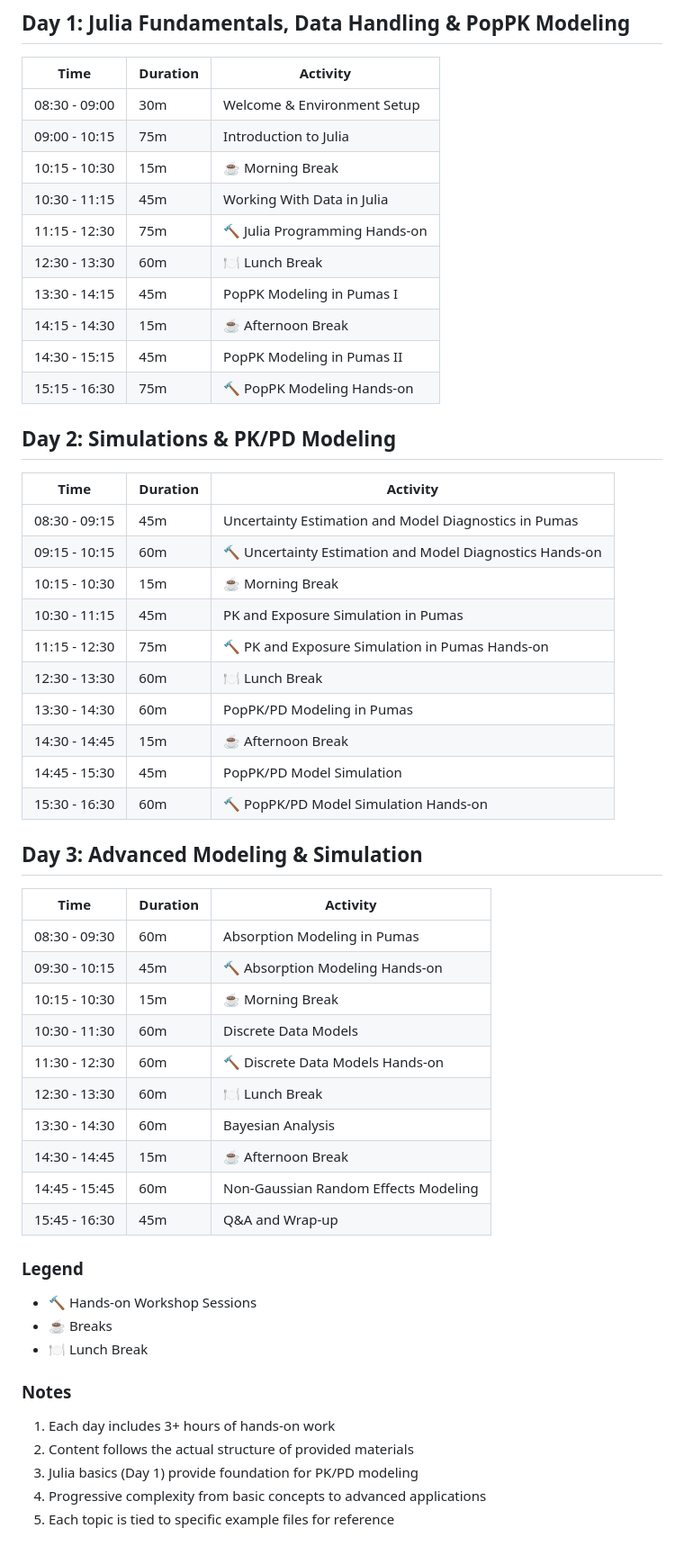
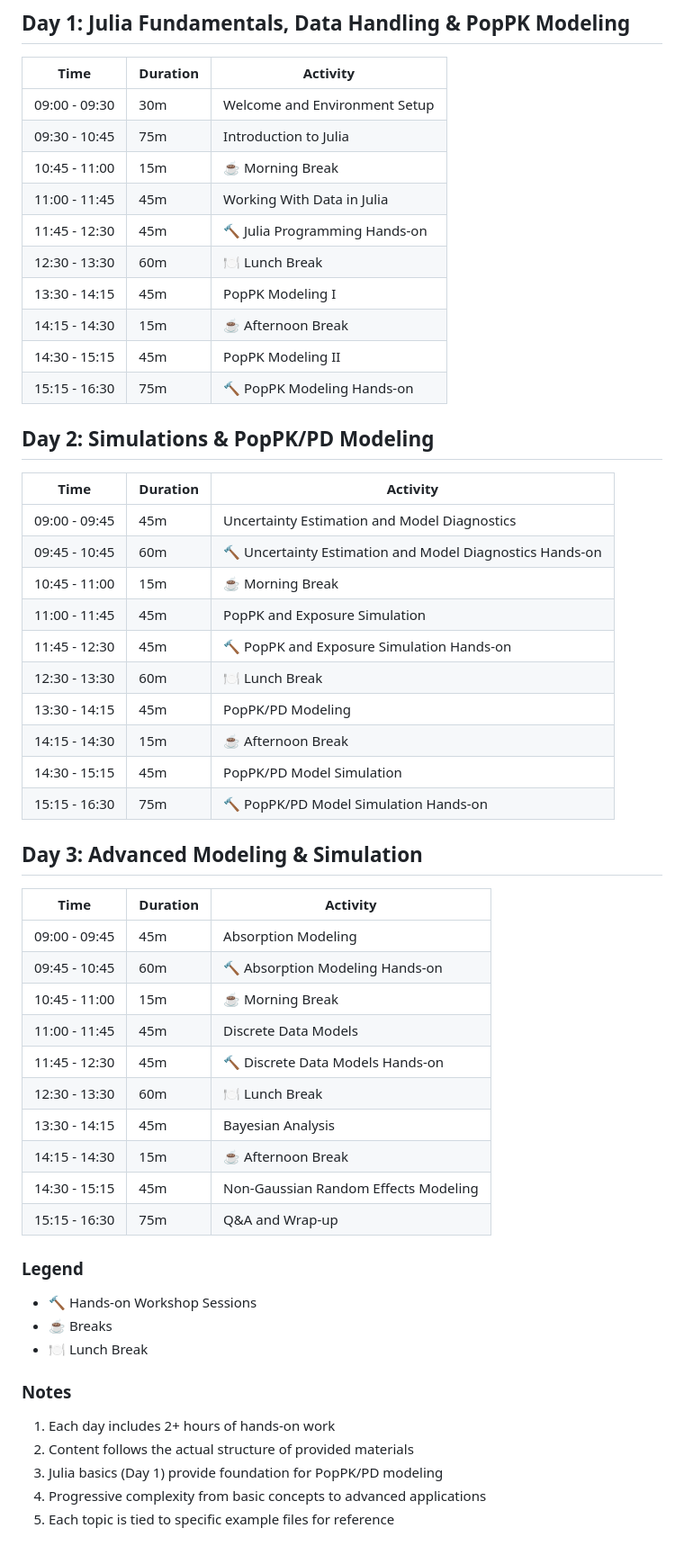
Before and after one commit to PumasAI-Labs/Pumas-NLME-Handson-2025, a Markdown page: README.md, the part around the change. Shown at 90% size. Rendered like a GitHub page.

Commit message:
Adjust schedule to start at 9am

```diff
--- a/README.md
+++ b/README.md
@@ -4,46 +4,46 @@
 
 | Time          | Duration | Activity                                               |
 |---------------|----------|--------------------------------------------------------|
-| 08:30 - 09:00 | 30m      | Welcome & Environment Setup                            |
-| 09:00 - 10:15 | 75m      | Introduction to Julia                                  |
-| 10:15 - 10:30 | 15m      | ☕ Morning Break                                        |
-| 10:30 - 11:15 | 45m      | Working With Data in Julia                             |
-| 11:15 - 12:30 | 75m      | 🔨 Julia Programming Hands-on                          |
+| 09:00 - 09:30 | 30m      | Welcome and Environment Setup                          |
+| 09:30 - 10:45 | 75m      | Introduction to Julia                                  |
+| 10:45 - 11:00 | 15m      | ☕ Morning Break                                        |
+| 11:00 - 11:45 | 45m      | Working With Data in Julia                             |
+| 11:45 - 12:30 | 45m      | 🔨 Julia Programming Hands-on                          |
 | 12:30 - 13:30 | 60m      | 🍽️ Lunch Break                                         |
-| 13:30 - 14:15 | 45m      | PopPK Modeling in Pumas I                                 |
+| 13:30 - 14:15 | 45m      | PopPK Modeling I                                       |
 | 14:15 - 14:30 | 15m      | ☕ Afternoon Break                                      |
-| 14:30 - 15:15 | 45m      | PopPK Modeling in Pumas II                                |
-| 15:15 - 16:30 | 75m      | 🔨 PopPK Modeling Hands-on                                |
+| 14:30 - 15:15 | 45m      | PopPK Modeling II                                     |
+| 15:15 - 16:30 | 75m      | 🔨 PopPK Modeling Hands-on                             |
 
-## Day 2: Simulations & PK/PD Modeling
+## Day 2: Simulations & PopPK/PD Modeling
 
 | Time          | Duration | Activity                                               |
 |---------------|----------|---------------------------------------------------------|
-| 08:30 - 09:15 | 45m      | Uncertainty Estimation and Model Diagnostics in Pumas   |
-| 09:15 - 10:15 | 60m      | 🔨 Uncertainty Estimation and Model Diagnostics Hands-on |
-| 10:15 - 10:30 | 15m      | ☕ Morning Break                                          |
-| 10:30 - 11:15 | 45m      | PK and Exposure Simulation in Pumas                     |
-| 11:15 - 12:30 | 75m      | 🔨 PK and Exposure Simulation in Pumas Hands-on         |
+| 09:00 - 09:45 | 45m      | Uncertainty Estimation and Model Diagnostics            |
+| 09:45 - 10:45 | 60m      | 🔨 Uncertainty Estimation and Model Diagnostics Hands-on |
+| 10:45 - 11:00 | 15m      | ☕ Morning Break                                         |
+| 11:00 - 11:45 | 45m      | PopPK and Exposure Simulation                           |
+| 11:45 - 12:30 | 45m      | 🔨 PopPK and Exposure Simulation Hands-on               |
 | 12:30 - 13:30 | 60m      | 🍽️ Lunch Break                                          |
-| 13:30 - 14:30 | 60m      | PopPK/PD Modeling in Pumas                                |
-| 14:30 - 14:45 | 15m      | ☕ Afternoon Break                                      |
-| 14:45 - 15:30 | 45m      | PopPK/PD Model Simulation                                 |
-| 15:30 - 16:30 | 60m      | 🔨 PopPK/PD Model Simulation Hands-on                     |
+| 13:30 - 14:15 | 45m      | PopPK/PD Modeling                                       |
+| 14:15 - 14:30 | 15m      | ☕ Afternoon Break                                       |
+| 14:30 - 15:15 | 45m      | PopPK/PD Model Simulation                               |
+| 15:15 - 16:30 | 75m      | 🔨 PopPK/PD Model Simulation Hands-on                   |
 
 ## Day 3: Advanced Modeling & Simulation
 
 | Time          | Duration | Activity                                               |
 |---------------|----------|--------------------------------------------------------|
-| 08:30 - 09:30 | 60m      | Absorption Modeling in Pumas                           |
-| 09:30 - 10:15 | 45m      | 🔨 Absorption Modeling Hands-on                        |
-| 10:15 - 10:30 | 15m      | ☕ Morning Break                                        |
-| 10:30 - 11:30 | 60m      | Discrete Data Models                                   |
-| 11:30 - 12:30 | 60m      | 🔨 Discrete Data Models Hands-on                       |
+| 09:00 - 09:45 | 45m      | Absorption Modeling                                    |
+| 09:45 - 10:45 | 60m      | 🔨 Absorption Modeling Hands-on                        |
+| 10:45 - 11:00 | 15m      | ☕ Morning Break                                        |
+| 11:00 - 11:45 | 45m      | Discrete Data Models                                   |
+| 11:45 - 12:30 | 45m      | 🔨 Discrete Data Models Hands-on                       |
 | 12:30 - 13:30 | 60m      | 🍽️ Lunch Break                                         |
-| 13:30 - 14:30 | 60m      | Bayesian Analysis                                      |
-| 14:30 - 14:45 | 15m      | ☕ Afternoon Break                                      |
-| 14:45 - 15:45 | 60m      | Non-Gaussian Random Effects Modeling                   |
-| 15:45 - 16:30 | 45m      | Q&A and Wrap-up                                       |
+| 13:30 - 14:15 | 45m      | Bayesian Analysis                                      |
+| 14:15 - 14:30 | 15m      | ☕ Afternoon Break                                      |
+| 14:30 - 15:15 | 45m      | Non-Gaussian Random Effects Modeling                   |
+| 15:15 - 16:30 | 75m      | Q&A and Wrap-up                                       |
 
 ### Legend
 - 🔨 Hands-on Workshop Sessions
@@ -51,8 +51,8 @@
 - 🍽️ Lunch Break
 
 ### Notes
-1. Each day includes 3+ hours of hands-on work
+1. Each day includes 2+ hours of hands-on work
 2. Content follows the actual structure of provided materials
-3. Julia basics (Day 1) provide foundation for PK/PD modeling
+3. Julia basics (Day 1) provide foundation for PopPK/PD modeling
 4. Progressive complexity from basic concepts to advanced applications
 5. Each topic is tied to specific example files for reference
```
